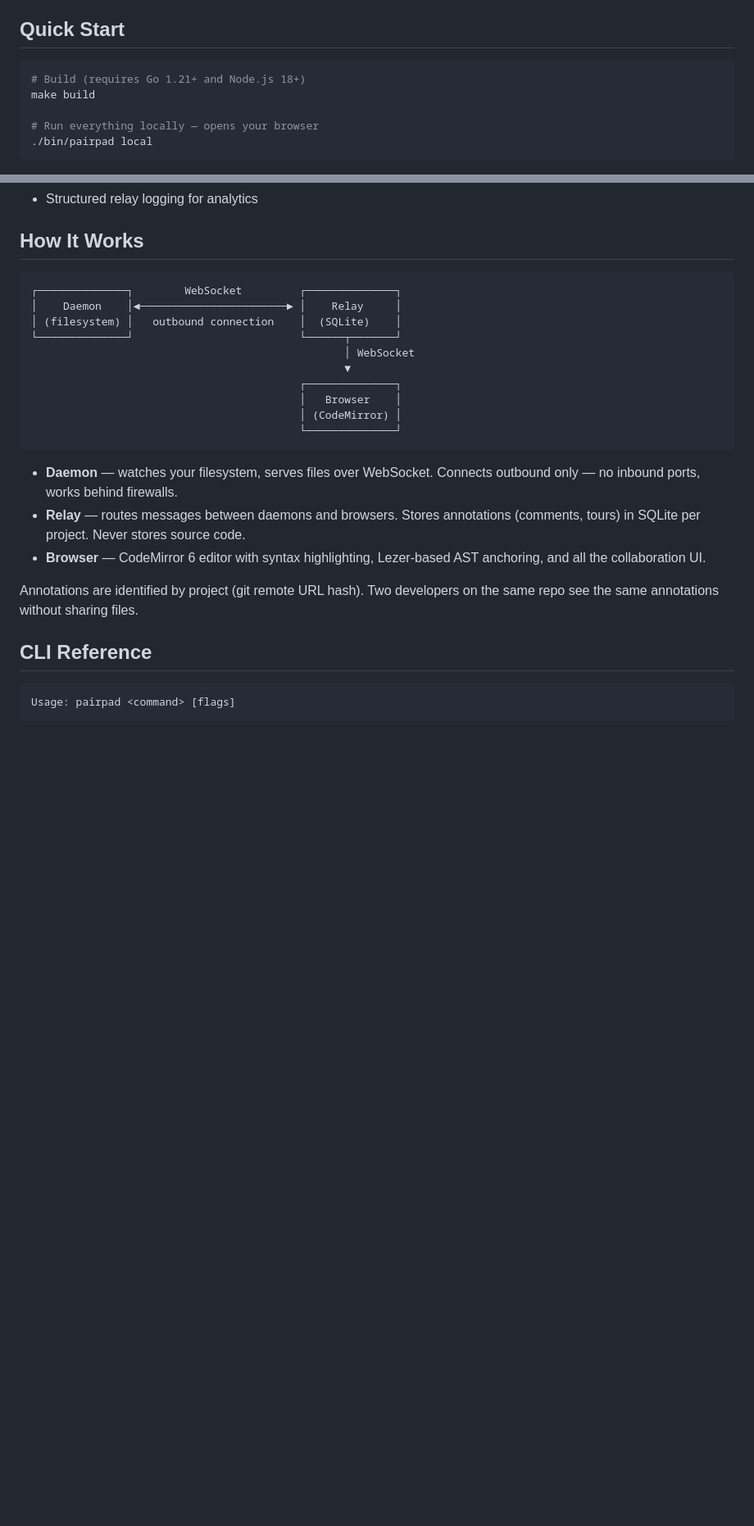
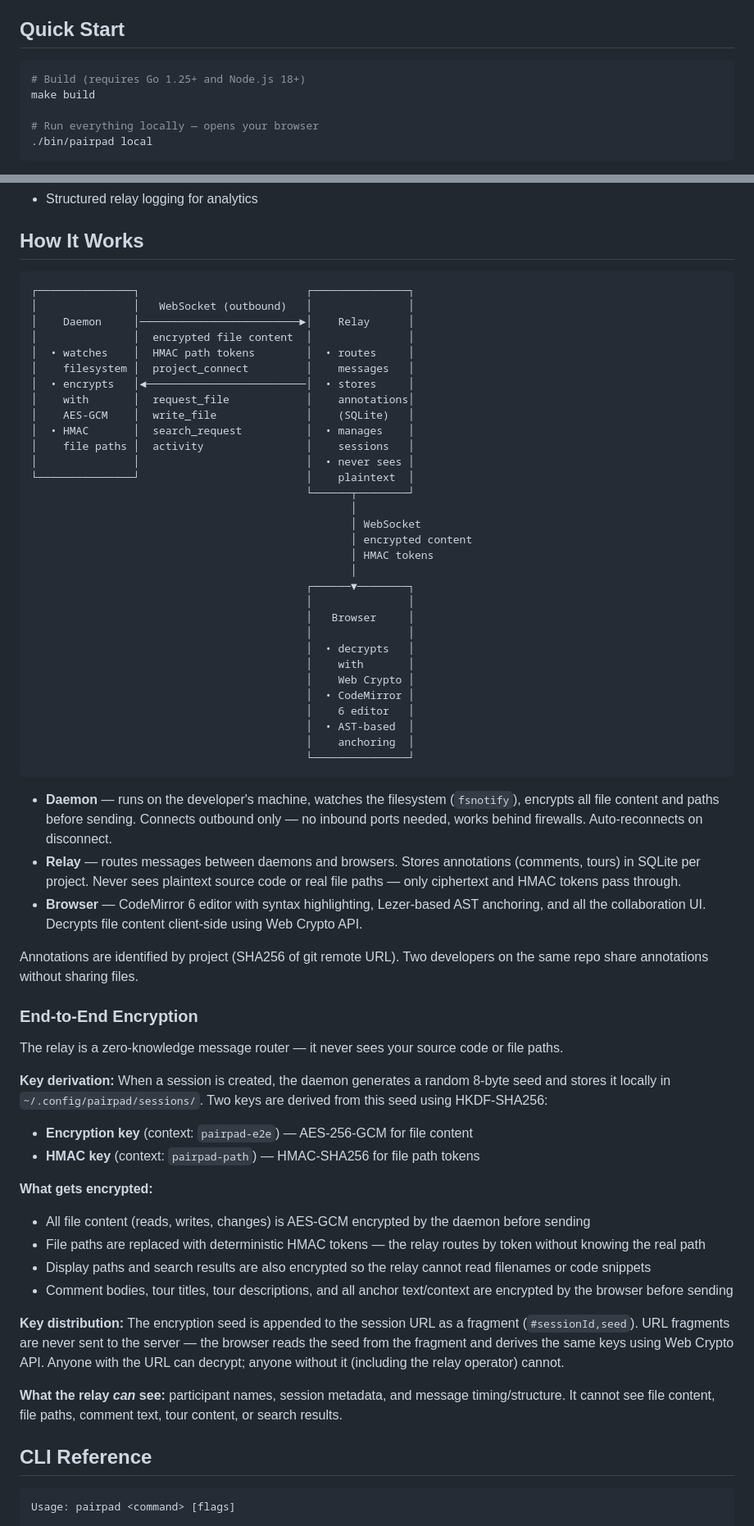
Before and after one commit to pairpad/pairpad, a Markdown page: README.md, 2 parts joined by grey strips. Shown at 82% size. Rendered like a GitHub page; blank space fills up the shorter version.

Commit message:
Document E2E encryption model and expand architecture diagram
The README lacked details on the zero-knowledge relay design. Expand
the architecture diagram to show what flows on each WebSocket leg,
add an E2E encryption section covering key derivation (HKDF-SHA256),
what gets encrypted (file content, paths, annotations, search results),
and key distribution via URL fragments. Also fix Go version (1.21→1.25).

````diff
--- a/README.md
+++ b/README.md
@@ -7,7 +7,7 @@ Pairpad is a collaborative code annotation tool for developer onboarding. Leave
 ## Quick Start
 
 ```bash
-# Build (requires Go 1.21+ and Node.js 18+)
+# Build (requires Go 1.25+ and Node.js 18+)
 make build
 
 # Run everything locally — opens your browser
@@ -66,23 +66,62 @@ Three roles: **host** (daemon owner), **editor** (can edit and create tours), **
 ## How It Works
 
 ```
-┌──────────────┐        WebSocket         ┌──────────────┐
-│    Daemon    │◄───────────────────────► │    Relay     │
-│ (filesystem) │   outbound connection    │  (SQLite)    │
-└──────────────┘                          └──────┬───────┘
-                                                 │ WebSocket
-                                                 ▼
-                                          ┌──────────────┐
-                                          │   Browser    │
-                                          │ (CodeMirror) │
-                                          └──────────────┘
+┌───────────────┐                          ┌───────────────┐
+│               │   WebSocket (outbound)   │               │
+│    Daemon     │─────────────────────────►│    Relay      │
+│               │  encrypted file content  │               │
+│  • watches    │  HMAC path tokens        │  • routes     │
+│    filesystem │  project_connect         │    messages   │
+│  • encrypts   │◄─────────────────────────│  • stores     │
+│    with       │  request_file            │    annotations│
+│    AES-GCM    │  write_file              │    (SQLite)   │
+│  • HMAC       │  search_request          │  • manages    │
+│    file paths │  activity                │    sessions   │
+│               │                          │  • never sees │
+└───────────────┘                          │    plaintext  │
+                                           └──────┬────────┘
+                                                  │
+                                                  │ WebSocket
+                                                  │ encrypted content
+                                                  │ HMAC tokens
+                                                  │
+                                           ┌──────▼────────┐
+                                           │               │
+                                           │   Browser     │
+                                           │               │
+                                           │  • decrypts   │
+                                           │    with       │
+                                           │    Web Crypto │
+                                           │  • CodeMirror │
+                                           │    6 editor   │
+                                           │  • AST-based  │
+                                           │    anchoring  │
+                                           └───────────────┘
 ```
 
-- **Daemon** — watches your filesystem, serves files over WebSocket. Connects outbound only — no inbound ports, works behind firewalls.
-- **Relay** — routes messages between daemons and browsers. Stores annotations (comments, tours) in SQLite per project. Never stores source code.
-- **Browser** — CodeMirror 6 editor with syntax highlighting, Lezer-based AST anchoring, and all the collaboration UI.
+- **Daemon** — runs on the developer's machine, watches the filesystem (`fsnotify`), encrypts all file content and paths before sending. Connects outbound only — no inbound ports needed, works behind firewalls. Auto-reconnects on disconnect.
+- **Relay** — routes messages between daemons and browsers. Stores annotations (comments, tours) in SQLite per project. Never sees plaintext source code or real file paths — only ciphertext and HMAC tokens pass through.
+- **Browser** — CodeMirror 6 editor with syntax highlighting, Lezer-based AST anchoring, and all the collaboration UI. Decrypts file content client-side using Web Crypto API.
 
-Annotations are identified by project (git remote URL hash). Two developers on the same repo see the same annotations without sharing files.
+Annotations are identified by project (SHA256 of git remote URL). Two developers on the same repo share annotations without sharing files.
+
+### End-to-End Encryption
+
+The relay is a zero-knowledge message router — it never sees your source code or file paths.
+
+**Key derivation:** When a session is created, the daemon generates a random 8-byte seed and stores it locally in `~/.config/pairpad/sessions/`. Two keys are derived from this seed using HKDF-SHA256:
+- **Encryption key** (context: `pairpad-e2e`) — AES-256-GCM for file content
+- **HMAC key** (context: `pairpad-path`) — HMAC-SHA256 for file path tokens
+
+**What gets encrypted:**
+- All file content (reads, writes, changes) is AES-GCM encrypted by the daemon before sending
+- File paths are replaced with deterministic HMAC tokens — the relay routes by token without knowing the real path
+- Display paths and search results are also encrypted so the relay cannot read filenames or code snippets
+- Comment bodies, tour titles, tour descriptions, and all anchor text/context are encrypted by the browser before sending
+
+**Key distribution:** The encryption seed is appended to the session URL as a fragment (`#sessionId,seed`). URL fragments are never sent to the server — the browser reads the seed from the fragment and derives the same keys using Web Crypto API. Anyone with the URL can decrypt; anyone without it (including the relay operator) cannot.
+
+**What the relay _can_ see:** participant names, session metadata, and message timing/structure. It cannot see file content, file paths, comment text, tour content, or search results.
 
 ## CLI Reference
 
````
